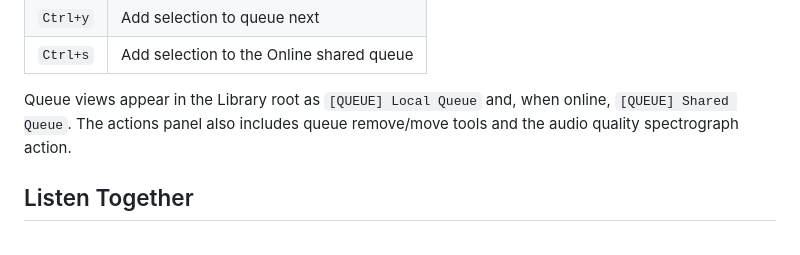
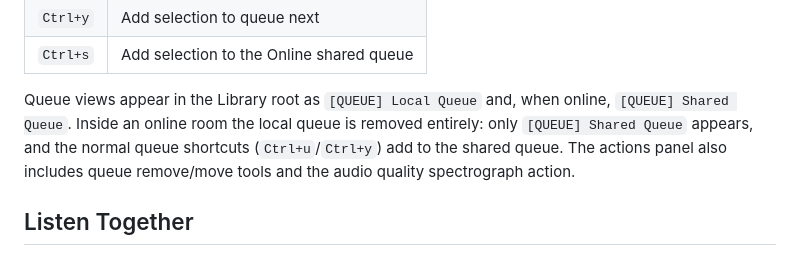
Before and after one commit to Sqble/tui_music, a Markdown page: README.md, the part around the change. Rendered like a GitHub page.

Commit message:
Remove the local queue entirely in online rooms
Fixes #79. In an online room the separate local queue is gone: the `[QUEUE] Local Queue` browser entry is hidden, the local-queue view refuses to open (and closes on host/join/session-sync), and all four queue actions (add-to-end, add-next, remove-selected, move-to-next) route to the shared room queue. Outside a room, behavior is unchanged.

This fixes the bug where Ctrl+U from the Library while in a room silently filled the invisible local queue.

```diff
--- a/README.md
+++ b/README.md
@@ -89,7 +89,7 @@ Playlist and queue shortcuts:
 | `Ctrl+y` | Add selection to queue next |
 | `Ctrl+s` | Add selection to the Online shared queue |
 
-Queue views appear in the Library root as `[QUEUE] Local Queue` and, when online, `[QUEUE] Shared Queue`. The actions panel also includes queue remove/move tools and the audio quality spectrograph action.
+Queue views appear in the Library root as `[QUEUE] Local Queue` and, when online, `[QUEUE] Shared Queue`. Inside an online room the local queue is removed entirely: only `[QUEUE] Shared Queue` appears, and the normal queue shortcuts (`Ctrl+u`/`Ctrl+y`) add to the shared queue. The actions panel also includes queue remove/move tools and the audio quality spectrograph action.
 
 ## Listen Together
 
```
